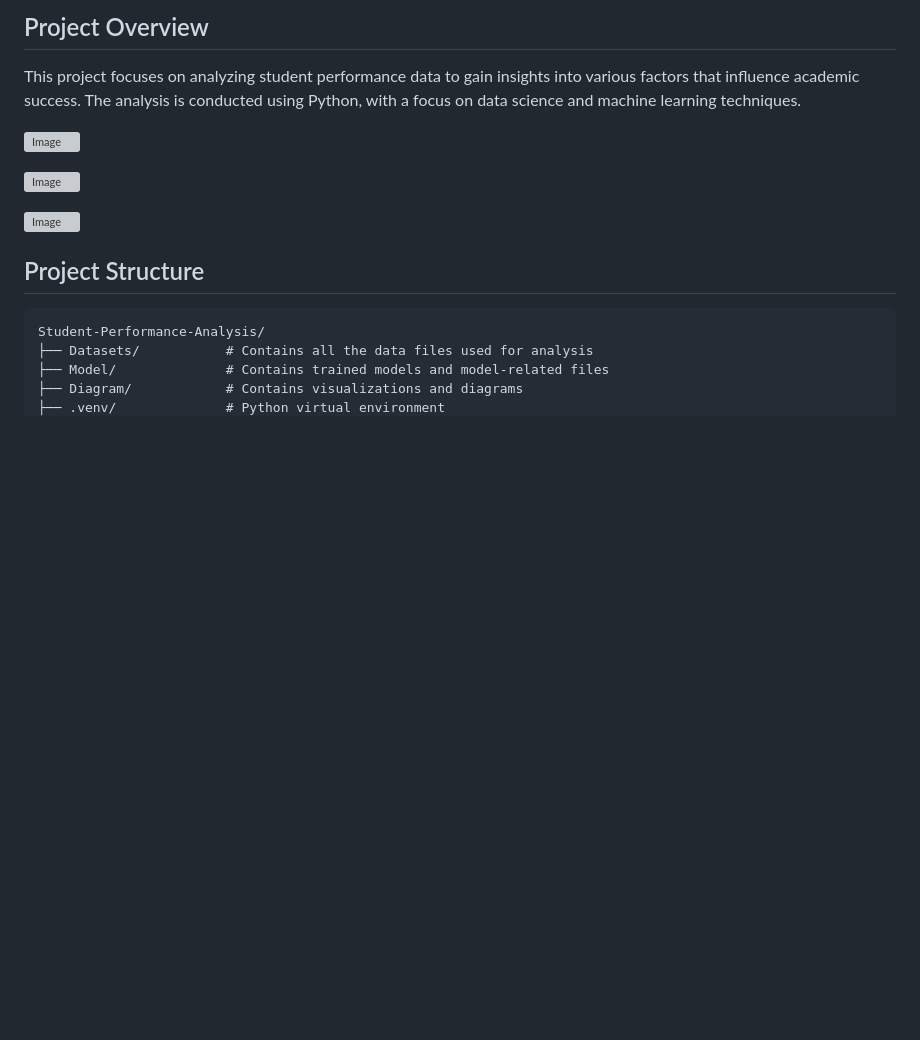
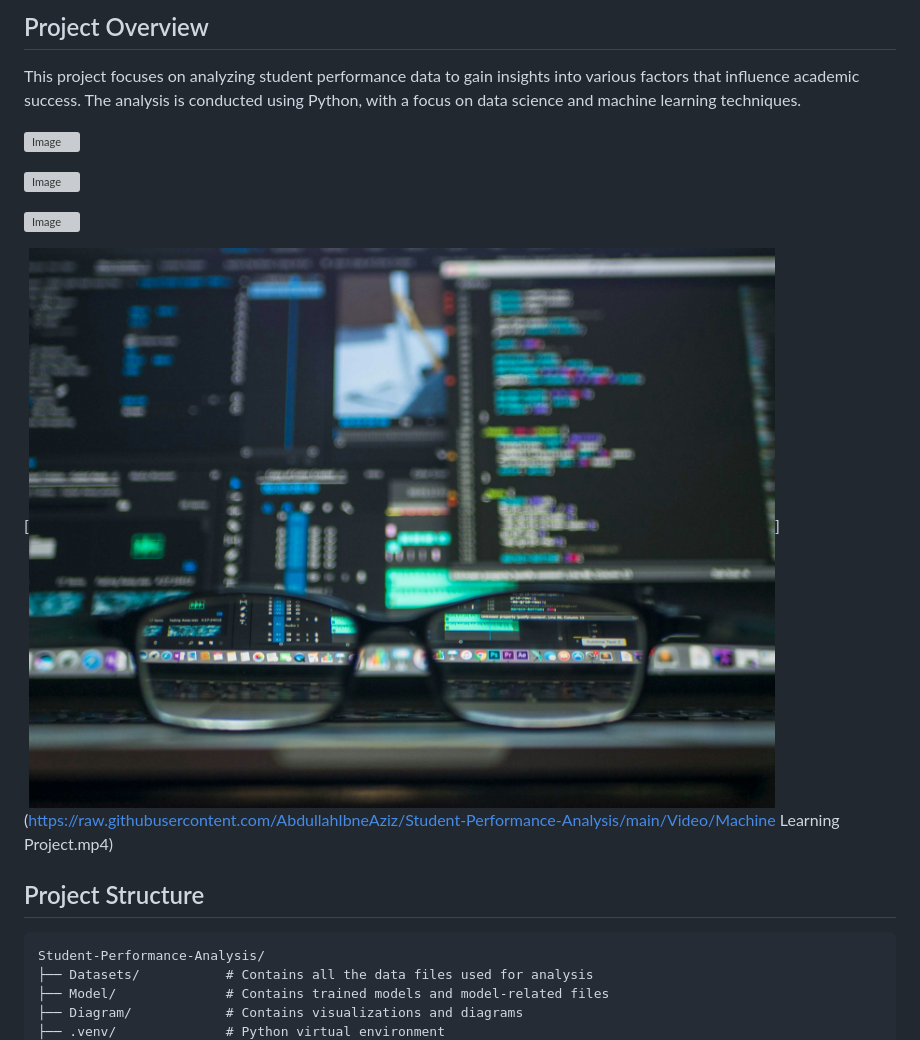
Before and after one commit to AbdullahIbneAziz/Student-Performance-Analysis, a Markdown page: README.md, the part around the change. Drawn GitHub-style; blank space fills up the shorter version; grey boxes are pictures that could not be loaded.

````diff
--- a/README.md
+++ b/README.md
@@ -8,6 +8,8 @@ This project focuses on analyzing student performance data to gain insights into
 ![Image](https://github.com/user-attachments/assets/5dde86ee-711c-4976-b6c5-83e19e2b44f3)
 
 ![Image](https://github.com/user-attachments/assets/88297430-b5b0-4db7-9be0-9bbfef7d7e97)
+
+[![Watch the video](https://raw.githubusercontent.com/AbdullahIbneAziz/Student-Performance-Analysis/main/Video/thumbnail.jpg)](https://raw.githubusercontent.com/AbdullahIbneAziz/Student-Performance-Analysis/main/Video/Machine Learning Project.mp4)
 
 ## Project Structure
 ```
````
